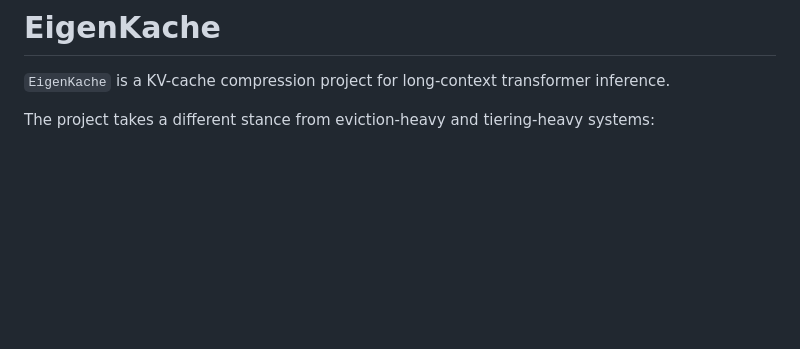
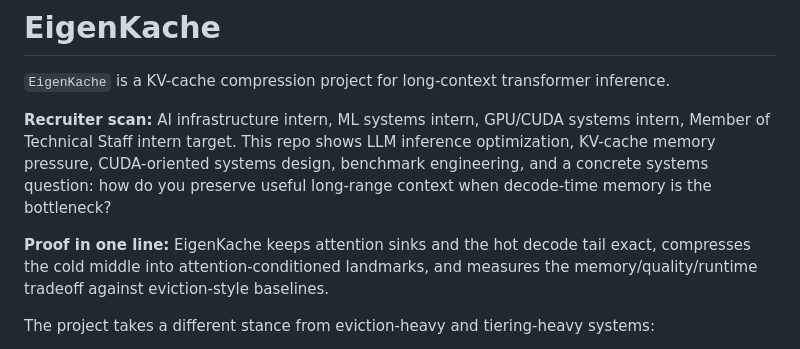
Before and after one commit to aryanputta/EigenKache, a Markdown page: README.md, the part around the change. Drawn GitHub-style; blank space fills up the shorter version.

Commit message:
Clarify recruiter-facing project proof

```diff
--- a/README.md
+++ b/README.md
@@ -1,6 +1,10 @@
 # EigenKache
 
 `EigenKache` is a KV-cache compression project for long-context transformer inference.
+
+**Recruiter scan:** AI infrastructure intern, ML systems intern, GPU/CUDA systems intern, Member of Technical Staff intern target. This repo shows LLM inference optimization, KV-cache memory pressure, CUDA-oriented systems design, benchmark engineering, and a concrete systems question: how do you preserve useful long-range context when decode-time memory is the bottleneck?
+
+**Proof in one line:** EigenKache keeps attention sinks and the hot decode tail exact, compresses the cold middle into attention-conditioned landmarks, and measures the memory/quality/runtime tradeoff against eviction-style baselines.
 
 The project takes a different stance from eviction-heavy and tiering-heavy systems:
 
```
